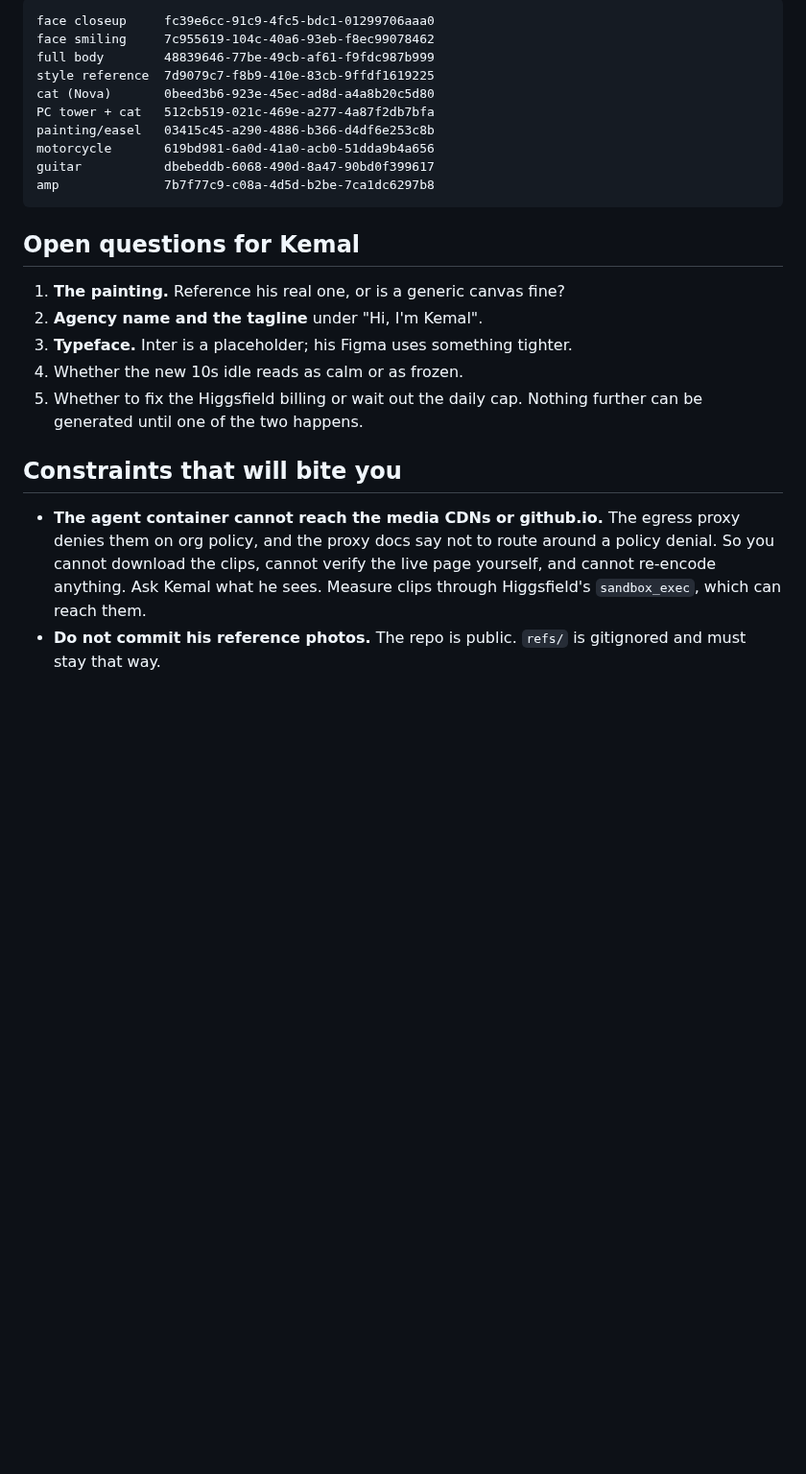
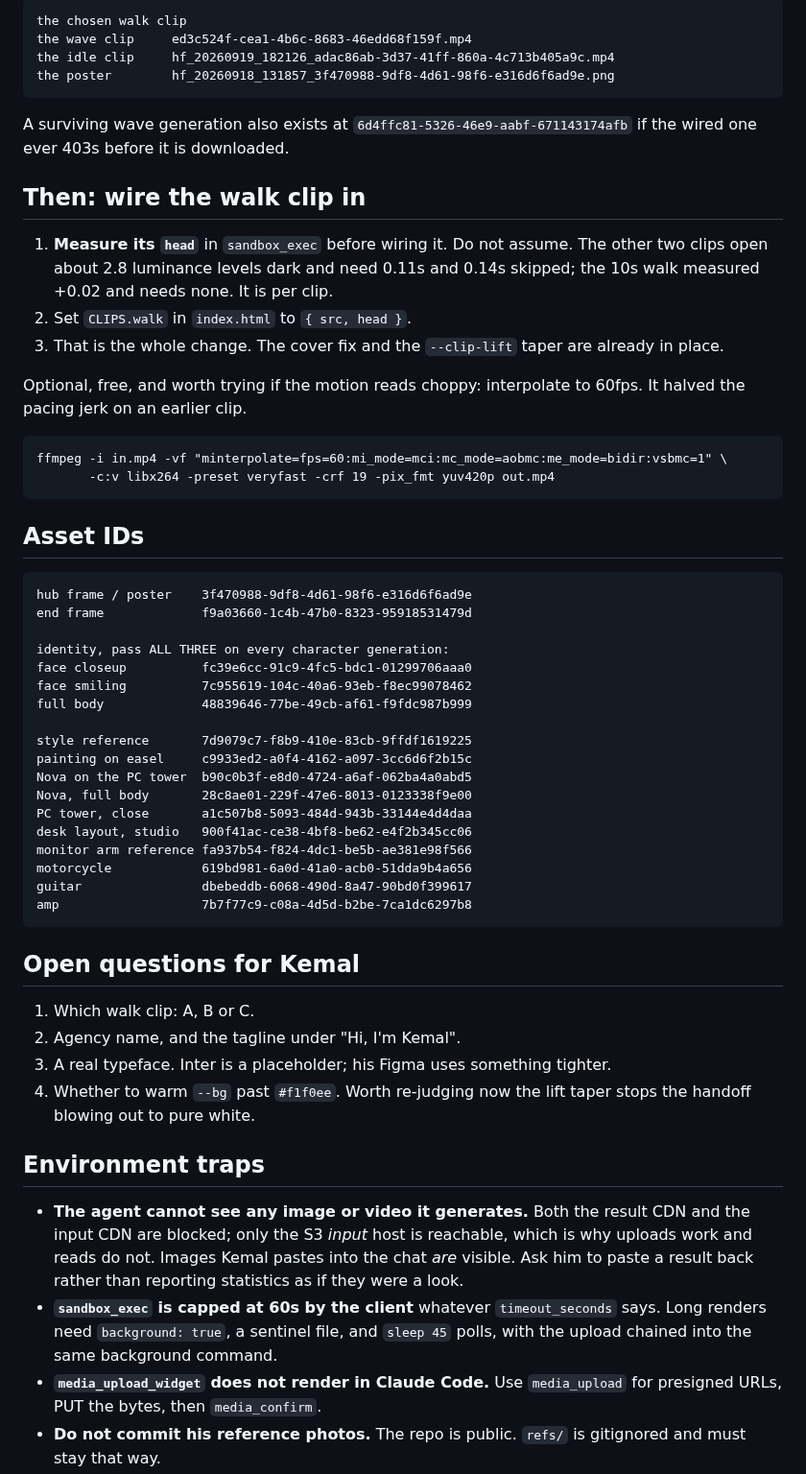
Before and after one commit to kemalrahmandesign/portfolio, a Markdown page: docs/START-HERE.md, the part around one of its changes. Shown at 96% size. Rendered like a GitHub page; blank space fills up the shorter version.

````diff
--- a/docs/START-HERE.md
+++ b/docs/START-HERE.md
@@ -53,32 +75,73 @@ Earlier uploads, still valid:
 
 ```
-face closeup     fc39e6cc-91c9-4fc5-bdc1-01299706aaa0
-face smiling     7c955619-104c-40a6-93eb-f8ec99078462
-full body        48839646-77be-49cb-af61-f9fdc987b999
-style reference  7d9079c7-f8b9-410e-83cb-9ffdf1619225
-cat (Nova)       0beed3b6-923e-45ec-ad8d-a4a8b20c5d80
-PC tower + cat   512cb519-021c-469e-a277-4a87f2db7bfa
-painting/easel   03415c45-a290-4886-b366-d4df6e253c8b
-motorcycle       619bd981-6a0d-41a0-acb0-51dda9b4a656
-guitar           dbebeddb-6068-490d-8a47-90bd0f399617
-amp              7b7f77c9-c08a-4d5d-b2be-7ca1dc6297b8
+the chosen walk clip
+the wave clip     ed3c524f-cea1-4b6c-8683-46edd68f159f.mp4
+the idle clip     hf_20260919_182126_adac86ab-3d37-41ff-860a-4c713b405a9c.mp4
+the poster        hf_20260918_131857_3f470988-9df8-4d61-98f6-e316d6f6ad9e.png
+```
+
+A surviving wave generation also exists at `6d4ffc81-5326-46e9-aabf-671143174afb`
+if the wired one ever 403s before it is downloaded.
+
+## Then: wire the walk clip in
+
+1. **Measure its `head`** in `sandbox_exec` before wiring it. Do not assume.
+   The other two clips open about 2.8 luminance levels dark and need 0.11s and
+   0.14s skipped; the 10s walk measured +0.02 and needs none. It is per clip.
+2. Set `CLIPS.walk` in `index.html` to `{ src, head }`.
+3. That is the whole change. The cover fix and the `--clip-lift` taper are
+   already in place.
+
+Optional, free, and worth trying if the motion reads choppy: interpolate to
+60fps. It halved the pacing jerk on an earlier clip.
+
+```
+ffmpeg -i in.mp4 -vf "minterpolate=fps=60:mi_mode=mci:mc_mode=aobmc:me_mode=bidir:vsbmc=1" \
+       -c:v libx264 -preset veryfast -crf 19 -pix_fmt yuv420p out.mp4
+```
+
+## Asset IDs
+
+```
+hub frame / poster    3f470988-9df8-4d61-98f6-e316d6f6ad9e
+end frame             f9a03660-1c4b-47b0-8323-95918531479d
+
+identity, pass ALL THREE on every character generation:
+face closeup          fc39e6cc-91c9-4fc5-bdc1-01299706aaa0
+face smiling          7c955619-104c-40a6-93eb-f8ec99078462
+full body             48839646-77be-49cb-af61-f9fdc987b999
+
+style reference       7d9079c7-f8b9-410e-83cb-9ffdf1619225
+painting on easel     c9933ed2-a0f4-4162-a097-3cc6d6f2b15c
+Nova on the PC tower  b90c0b3f-e8d0-4724-a6af-062ba4a0abd5
+Nova, full body       28c8ae01-229f-47e6-8013-0123338f9e00
+PC tower, close       a1c507b8-5093-484d-943b-33144e4d4daa
+desk layout, studio   900f41ac-ce38-4bf8-be62-e4f2b345cc06
+monitor arm reference fa937b54-f824-4dc1-be5b-ae381e98f566
+motorcycle            619bd981-6a0d-41a0-acb0-51dda9b4a656
+guitar                dbebeddb-6068-490d-8a47-90bd0f399617
+amp                   7b7f77c9-c08a-4d5d-b2be-7ca1dc6297b8
 ```
 
 ## Open questions for Kemal
 
-1. **The painting.** Reference his real one, or is a generic canvas fine?
-2. **Agency name and the tagline** under "Hi, I'm Kemal".
-3. **Typeface.** Inter is a placeholder; his Figma uses something tighter.
-5. Whether the new 10s idle reads as calm or as frozen.
-5. Whether to fix the Higgsfield billing or wait out the daily cap. Nothing
-   further can be generated until one of the two happens.
+1. Which walk clip: A, B or C.
+2. Agency name, and the tagline under "Hi, I'm Kemal".
+3. A real typeface. Inter is a placeholder; his Figma uses something tighter.
+4. Whether to warm `--bg` past `#f1f0ee`. Worth re-judging now the lift taper
+   stops the handoff blowing out to pure white.
 
-## Constraints that will bite you
+## Environment traps
 
-- **The agent container cannot reach the media CDNs or github.io.** The egress
-  proxy denies them on org policy, and the proxy docs say not to route around a
-  policy denial. So you cannot download the clips, cannot verify the live page
-  yourself, and cannot re-encode anything. Ask Kemal what he sees. Measure clips
-  through Higgsfield's `sandbox_exec`, which can reach them.
+- **The agent cannot see any image or video it generates.** Both the result CDN
+  and the input CDN are blocked; only the S3 *input* host is reachable, which is
+  why uploads work and reads do not. Images Kemal pastes into the chat *are*
+  visible. Ask him to paste a result back rather than reporting statistics as if
+  they were a look.
+- **`sandbox_exec` is capped at 60s by the client** whatever `timeout_seconds`
+  says. Long renders need `background: true`, a sentinel file, and `sleep 45`
+  polls, with the upload chained into the same background command.
+- **`media_upload_widget` does not render in Claude Code.** Use `media_upload`
+  for presigned URLs, PUT the bytes, then `media_confirm`.
 - **Do not commit his reference photos.** The repo is public. `refs/` is
   gitignored and must stay that way.
````
Also changed, not shown: other parts of docs/START-HERE.md (+99 -115 lines).
